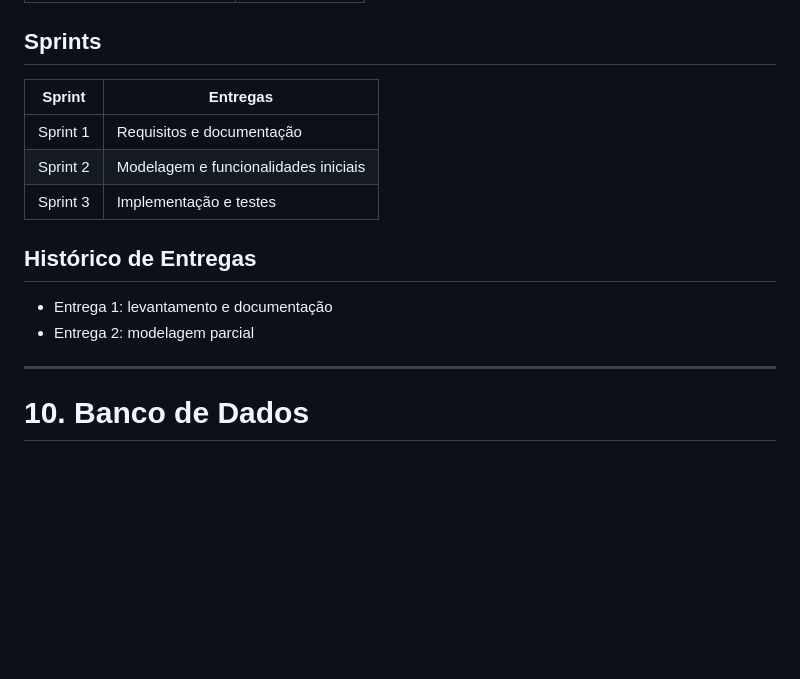
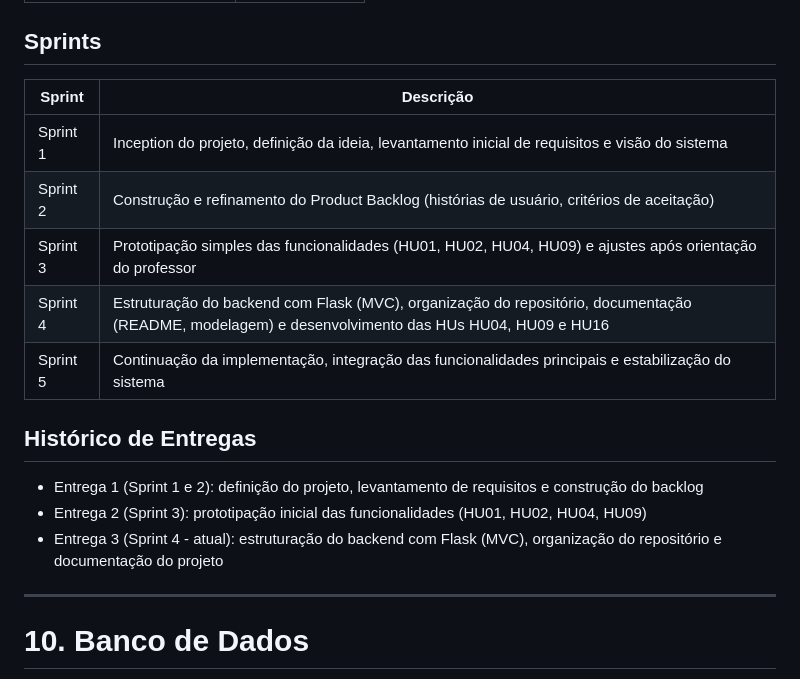
Before and after one commit to catce2020111lmat0259-pixel/Finance_Is_Now_Easy, a Markdown page: README.md, the part around the change. Rendered like a GitHub page; blank space fills up the shorter version.

Commit message:
atualizacao do README: sprints e historico de entregas alinhados ao projeto

```diff
--- a/README.md
+++ b/README.md
@@ -178,16 +178,20 @@ Status: Em desenvolvimento
 
 ## Sprints
 
-| Sprint   | Entregas                             |
-| -------- | ------------------------------------ |
-| Sprint 1 | Requisitos e documentação            |
-| Sprint 2 | Modelagem e funcionalidades iniciais |
-| Sprint 3 | Implementação e testes               |
+| Sprint   | Descrição                                                                                                                                         |
+| -------- | ------------------------------------------------------------------------------------------------------------------------------------------------- |
+| Sprint 1 | Inception do projeto, definição da ideia, levantamento inicial de requisitos e visão do sistema                                                   |
+| Sprint 2 | Construção e refinamento do Product Backlog (histórias de usuário, critérios de aceitação)                                                        |
+| Sprint 3 | Prototipação simples das funcionalidades (HU01, HU02, HU04, HU09) e ajustes após orientação do professor                                          |
+| Sprint 4 | Estruturação do backend com Flask (MVC), organização do repositório, documentação (README, modelagem) e desenvolvimento das HUs HU04, HU09 e HU16 |
+| Sprint 5 | Continuação da implementação, integração das funcionalidades principais e estabilização do sistema                                                       |
+
 
 ## Histórico de Entregas
 
-* Entrega 1: levantamento e documentação
-* Entrega 2: modelagem parcial
+- Entrega 1 (Sprint 1 e 2): definição do projeto, levantamento de requisitos e construção do backlog
+- Entrega 2 (Sprint 3): prototipação inicial das funcionalidades (HU01, HU02, HU04, HU09)
+- Entrega 3 (Sprint 4 - atual): estruturação do backend com Flask (MVC), organização do repositório e documentação do projeto
 
 ---
 
```
